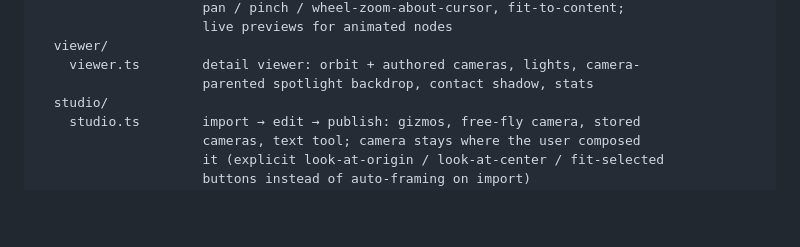
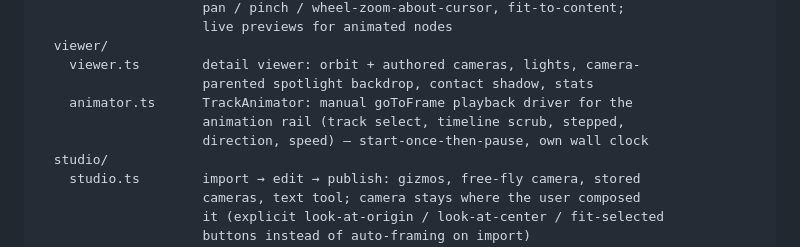
Before and after one commit to SodoMita/f0, a Markdown page: docs/ARCHITECTURE.md, the part around the change. GitHub-like rendering; blank space fills up the shorter version.

```diff
--- a/docs/ARCHITECTURE.md
+++ b/docs/ARCHITECTURE.md
@@ -50,6 +50,9 @@ src/
   viewer/
     viewer.ts        detail viewer: orbit + authored cameras, lights, camera-
                      parented spotlight backdrop, contact shadow, stats
+    animator.ts      TrackAnimator: manual goToFrame playback driver for the
+                     animation rail (track select, timeline scrub, stepped,
+                     direction, speed) — start-once-then-pause, own wall clock
   studio/
     studio.ts        import → edit → publish: gizmos, free-fly camera, stored
                      cameras, text tool; camera stays where the user composed
```
Also changed, not shown: docs/STATUS.md (+17 -0 lines).
